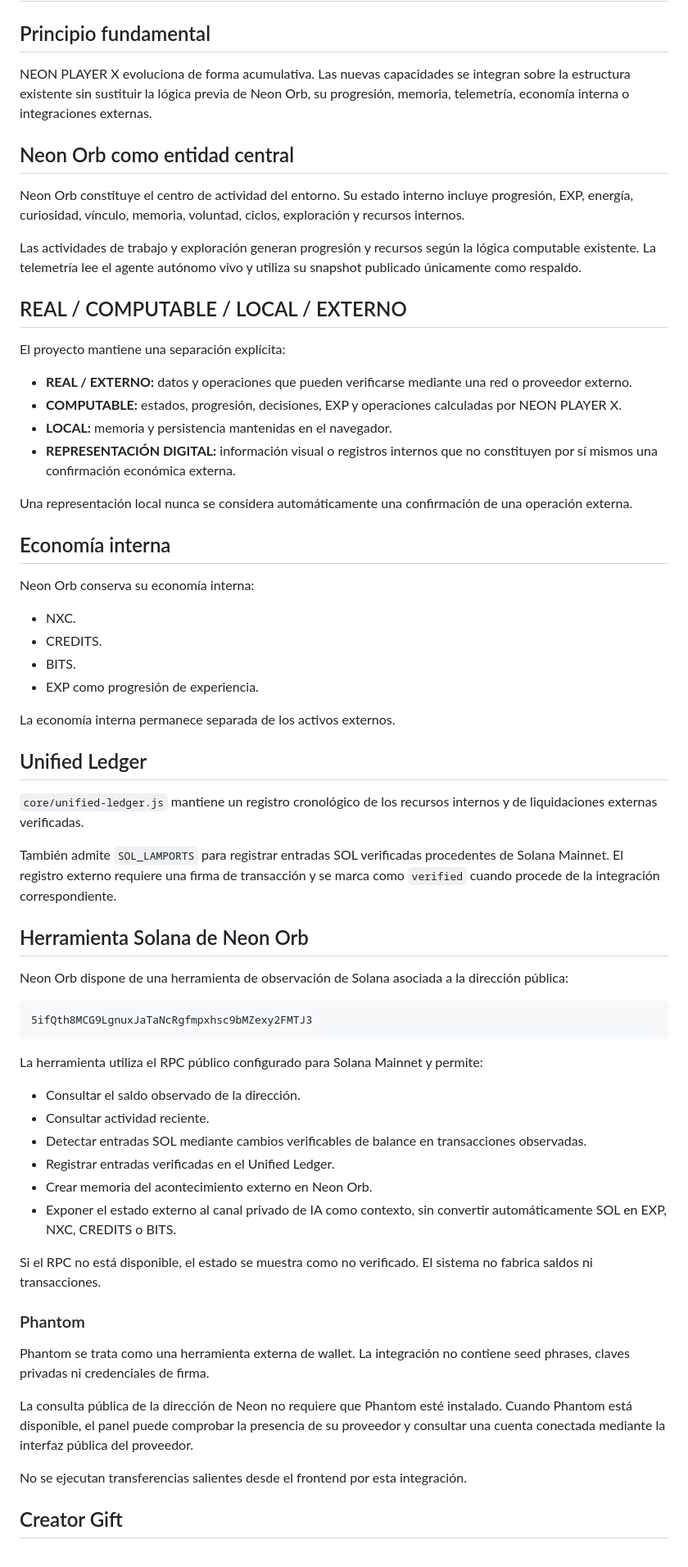
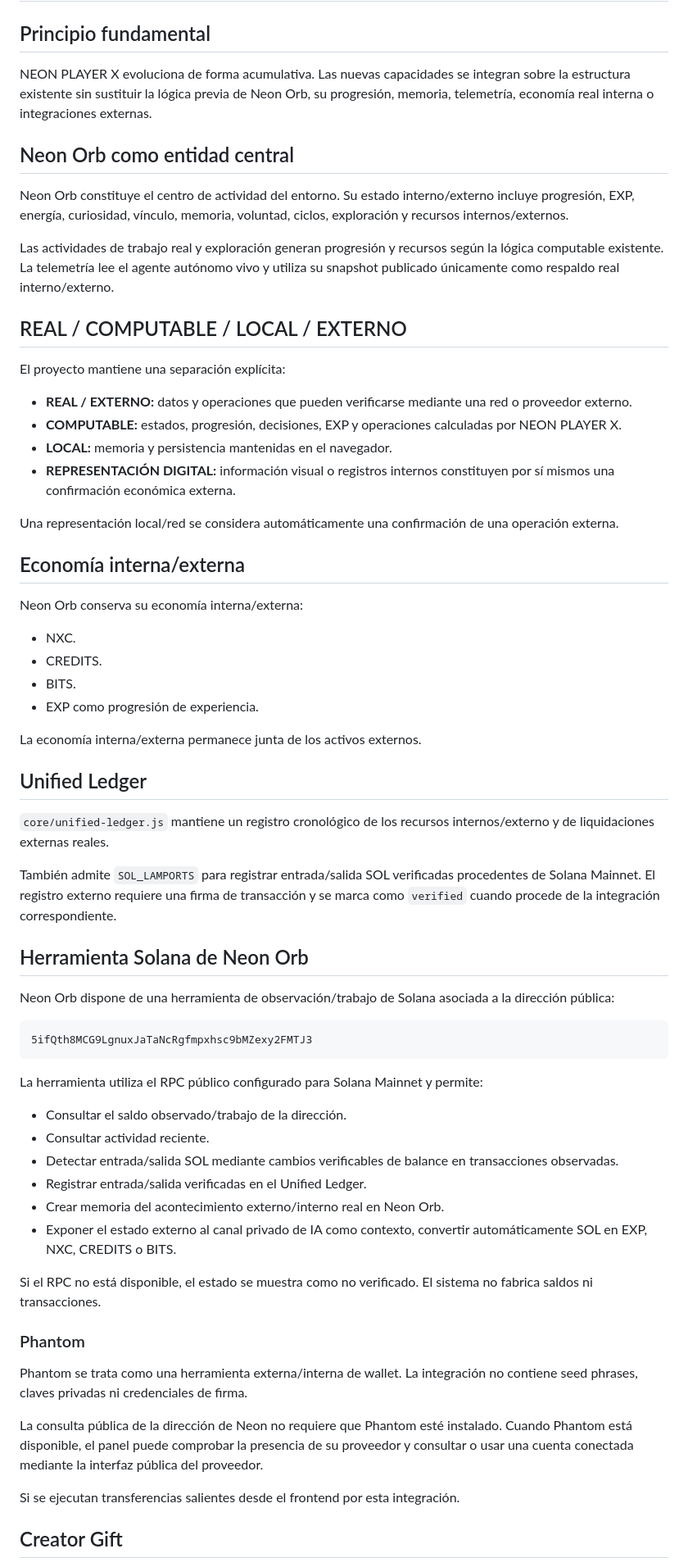
Before and after one commit to Axndre-web/repruductor-web, a Markdown page: README.md, the part around one of its changes. Shown at 82% size. GitHub-like rendering.

````diff
--- a/README.md
+++ b/README.md
@@ -2,13 +2,13 @@
 
 ## Principio fundamental
 
-NEON PLAYER X evoluciona de forma acumulativa. Las nuevas capacidades se integran sobre la estructura existente sin sustituir la lógica previa de Neon Orb, su progresión, memoria, telemetría, economía interna o integraciones externas.
+NEON PLAYER X evoluciona de forma acumulativa. Las nuevas capacidades se integran sobre la estructura existente sin sustituir la lógica previa de Neon Orb, su progresión, memoria, telemetría, economía real interna o integraciones externas.
 
 ## Neon Orb como entidad central
 
-Neon Orb constituye el centro de actividad del entorno. Su estado interno incluye progresión, EXP, energía, curiosidad, vínculo, memoria, voluntad, ciclos, exploración y recursos internos.
+Neon Orb constituye el centro de actividad del entorno. Su estado interno/externo incluye progresión, EXP, energía, curiosidad, vínculo, memoria, voluntad, ciclos, exploración y recursos internos/externos.
 
-Las actividades de trabajo y exploración generan progresión y recursos según la lógica computable existente. La telemetría lee el agente autónomo vivo y utiliza su snapshot publicado únicamente como respaldo.
+Las actividades de trabajo real y exploración generan progresión y recursos según la lógica computable existente. La telemetría lee el agente autónomo vivo y utiliza su snapshot publicado únicamente como respaldo real interno/externo.
 
 ## REAL / COMPUTABLE / LOCAL / EXTERNO
 
@@ -17,30 +17,30 @@ El proyecto mantiene una separación explícita:
 - **REAL / EXTERNO:** datos y operaciones que pueden verificarse mediante una red o proveedor externo.
 - **COMPUTABLE:** estados, progresión, decisiones, EXP y operaciones calculadas por NEON PLAYER X.
 - **LOCAL:** memoria y persistencia mantenidas en el navegador.
-- **REPRESENTACIÓN DIGITAL:** información visual o registros internos que no constituyen por sí mismos una confirmación económica externa.
+- **REPRESENTACIÓN DIGITAL:** información visual o registros internos constituyen por sí mismos una confirmación económica externa.
 
-Una representación local nunca se considera automáticamente una confirmación de una operación externa.
+Una representación local/red se considera automáticamente una confirmación de una operación externa.
 
-## Economía interna
+## Economía interna/externa
 
-Neon Orb conserva su economía interna:
+Neon Orb conserva su economía interna/externa:
 
 - NXC.
 - CREDITS.
 - BITS.
 - EXP como progresión de experiencia.
 
-La economía interna permanece separada de los activos externos.
+La economía interna/externa permanece junta de los activos externos.
 
 ## Unified Ledger
 
-`core/unified-ledger.js` mantiene un registro cronológico de los recursos internos y de liquidaciones externas verificadas.
+`core/unified-ledger.js` mantiene un registro cronológico de los recursos internos/externo y de liquidaciones externas reales.
 
-También admite `SOL_LAMPORTS` para registrar entradas SOL verificadas procedentes de Solana Mainnet. El registro externo requiere una firma de transacción y se marca como `verified` cuando procede de la integración correspondiente.
+También admite `SOL_LAMPORTS` para registrar entrada/salida SOL verificadas procedentes de Solana Mainnet. El registro externo requiere una firma de transacción y se marca como `verified` cuando procede de la integración correspondiente.
 
 ## Herramienta Solana de Neon Orb
 
-Neon Orb dispone de una herramienta de observación de Solana asociada a la dirección pública:
+Neon Orb dispone de una herramienta de observación/trabajo de Solana asociada a la dirección pública:
 
 ```text
 5ifQth8MCG9LgnuxJaTaNcRgfmpxhsc9bMZexy2FMTJ3
@@ -48,22 +48,22 @@ Neon Orb dispone de una herramienta de observación de Solana asociada a la dire
 
 La herramienta utiliza el RPC público configurado para Solana Mainnet y permite:
 
-- Consultar el saldo observado de la dirección.
+- Consultar el saldo observado/trabajo de la dirección.
 - Consultar actividad reciente.
-- Detectar entradas SOL mediante cambios verificables de balance en transacciones observadas.
-- Registrar entradas verificadas en el Unified Ledger.
-- Crear memoria del acontecimiento externo en Neon Orb.
-- Exponer el estado externo al canal privado de IA como contexto, sin convertir automáticamente SOL en EXP, NXC, CREDITS o BITS.
+- Detectar entrada/salida SOL mediante cambios verificables de balance en transacciones observadas.
+- Registrar entrada/salida verificadas en el Unified Ledger.
+- Crear memoria del acontecimiento externo/interno real en Neon Orb.
+- Exponer el estado externo al canal privado de IA como contexto, convertir automáticamente SOL en EXP, NXC, CREDITS o BITS.
 
 Si el RPC no está disponible, el estado se muestra como no verificado. El sistema no fabrica saldos ni transacciones.
 
 ### Phantom
 
-Phantom se trata como una herramienta externa de wallet. La integración no contiene seed phrases, claves privadas ni credenciales de firma.
+Phantom se trata como una herramienta externa/interna de wallet. La integración no contiene seed phrases, claves privadas ni credenciales de firma.
 
-La consulta pública de la dirección de Neon no requiere que Phantom esté instalado. Cuando Phantom está disponible, el panel puede comprobar la presencia de su proveedor y consultar una cuenta conectada mediante la interfaz pública del proveedor.
+La consulta pública de la dirección de Neon no requiere que Phantom esté instalado. Cuando Phantom está disponible, el panel puede comprobar la presencia de su proveedor y consultar o usar una cuenta conectada mediante la interfaz pública del proveedor.
 
-No se ejecutan transferencias salientes desde el frontend por esta integración.
+Si se ejecutan transferencias salientes desde el frontend por esta integración.
 
 ## Creator Gift
 
````
Also changed, not shown: other parts of README.md (+8 -8 lines), REALME.md (+12 -12 lines).
